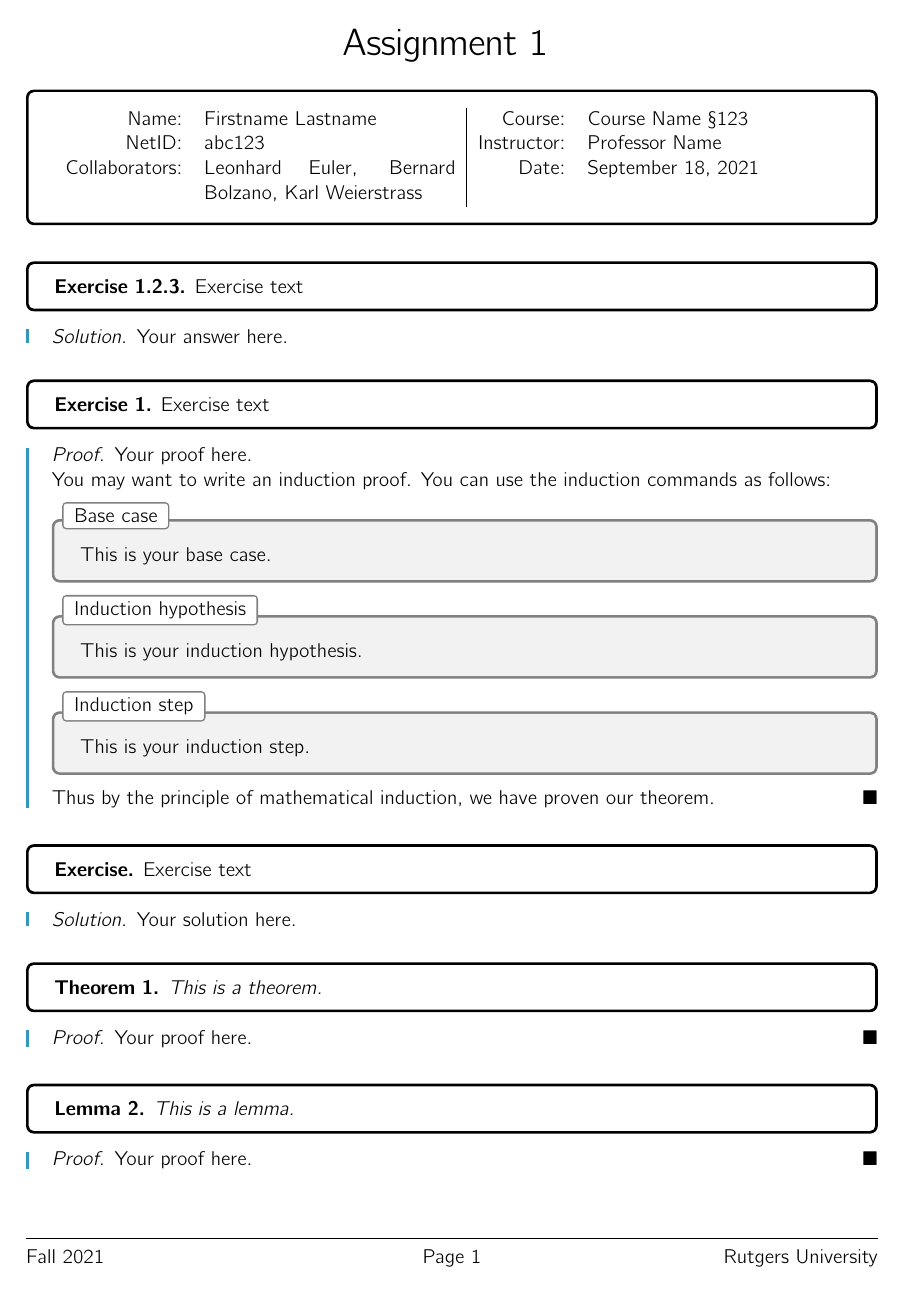
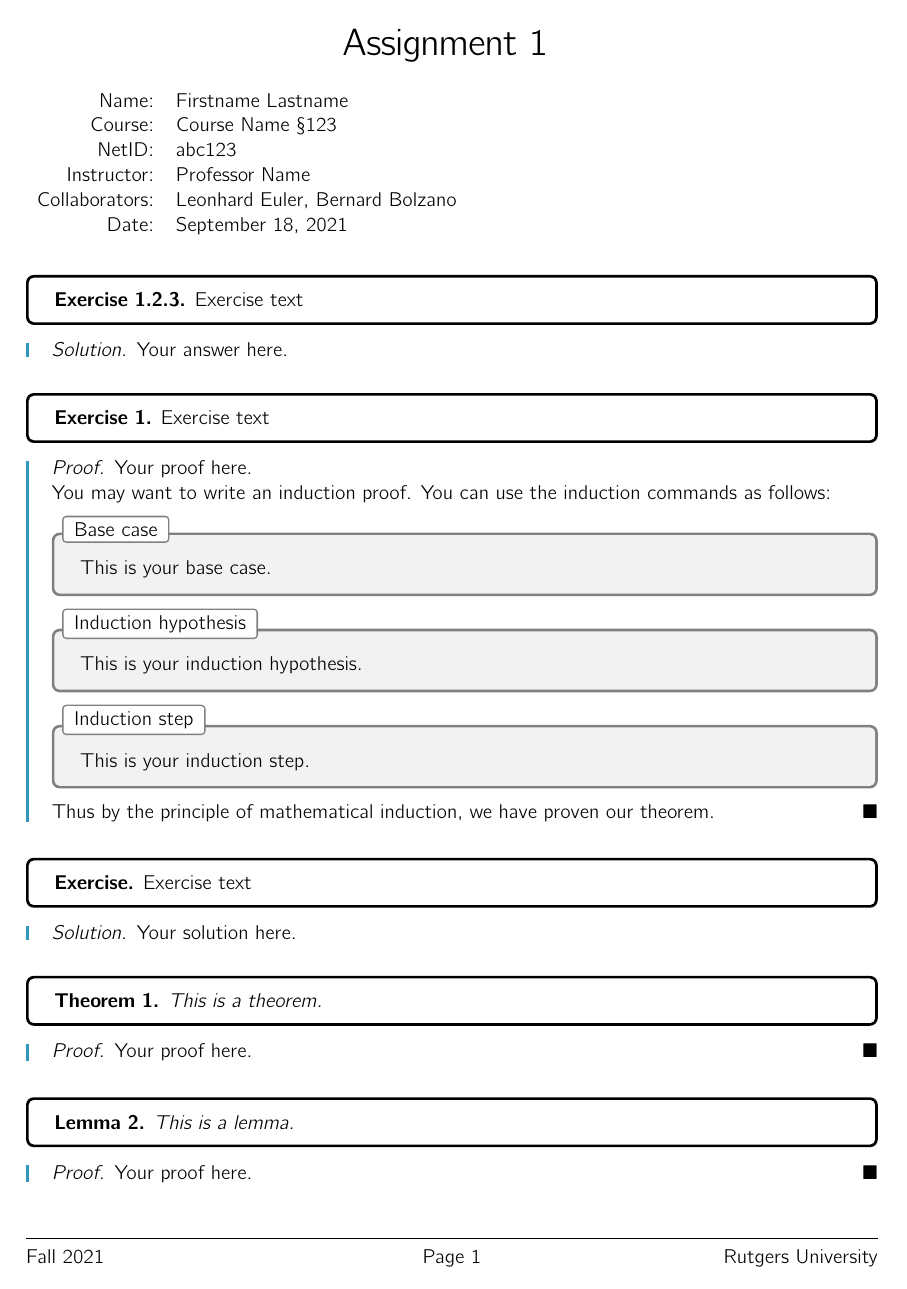
Before and after one commit to seastaralgebras/rutgers-latex-style-files, a LaTeX problem sheet (rutgers_hw_template.tex, which reads rutgers_hw.cls): page 1 of 2. Compiled offline with pdfLaTeX.

Commit message:
fixed assignment info

```diff
--- a/rutgers_hw.cls
+++ b/rutgers_hw.cls
@@ -123,69 +123,6 @@
   blanker,breakable,left=5mm,
   before skip=10pt,after skip=6pt,
   borderline west={.5mm}{0pt}{\proofcolor}}
-
-  \newcommand{\PrintAssignment}{% Printing the homework name and title on separate lines, first checking whether \@assignment and \@title are empty
-    {\huge\ifeq{\@assignment}{\@empty}{Assignment}{\@assignment}}
-    {\large\ifeq{\@title}{\@empty}{}{\\\@title}}
-    \vspace{.5cm}%
-  }
-  \newcommand{\PrintAuthor}{%
-      \ifeq{\@author}{\@empty}{ % Producing an error if they haven't written their name
-        \errmessage{You didn't write your name! Use the "\ author" command to change this.}%
-    }{%
-        \def\trueprintauthor{Name: & \@author}% This is what should be printed usually: "Name: Author"
-        \ifeq{\@course}{\@empty}{\ifeq{\@instructor}{\@empty}{\@author}{\trueprintauthor}}{\trueprintauthor}% Basically, if the author is the only bit of info defined, we don't ouput "Name: Author", but just "Author".  If either the course or instructor is defined, we output "Name: Author", as usual.
-    }
-  }
-  \newcommand{\PrintCourse}{% Outputting "Course: \@course §\@sectionnum" if the course and section are defined.  If only the course is defined, then it outputs "Course: \@course" and if just the section is defined, it outputs "Section: \@sectionnum"
-  	\ifeq{\@course}{\@empty}{% \@course isn't defined
-  	    \ifeq{\@sectionnum}{\@empty}{% \@course and \@sectionnum aren't defined
-  	    }{Section: & \@sectionnum}{}%
-  	}{% \@course is defined
-  	    Course: & \@course\ifeq{\@sectionnum}{\@empty}{}{\ \S\@sectionnum}}
-  }
-  \newcommand{\PrintCourseHead}{% Outputting "Course: \@course §\@sectionnum" if the course and section are defined.  If only the course is defined, then it outputs "Course: \@course" and if just the section is defined, it outputs "Section: \@sectionnum"
-  	\ifeq{\@course}{\@empty}{% \@course isn't defined
-  	    \ifeq{\@sectionnum}{\@empty}{% \@course and \@sectionnum aren't defined
-  	    }{Section: & \@sectionnum}{}%
-  	}{% \@course is defined
-  	    \@course\ifeq{\@sectionnum}{\@empty}{}{\ \S\@sectionnum}}
-  }
-  \newcommand{\PrintInstructor}{%
-    \ifeq{\@instructor}{\@empty}{ &  }{Instructor: & \@instructor}
-  }
-  \newcommand{\PrintInstitution}{%
-    \ifeq{\@institution}{\@empty}{}{\@institution}
-  }
-  \newcommand{\PrintCollaborators}{%
-    \ifeq{\@collaborators}{\@empty}{ & }{Collaborators: & \@collaborators}
-  }
-  \newcommand{\PrintNetID}{%
-  	\ifeq{\@netid}{\@empty}{ & }{NetID: & \@netid}
-  }
-  \newcommand{\PrintDate}{Date: & \@date}
-
-
-  \renewcommand{\maketitle}{%
-    \if@doublespaced % Making the info dump single spaced even if the rest of the document is double spaced
-      \singlespacing
-    \fi
-    \thispagestyle{firstpage} %Only prints the page number, no other header or footer on this page
-    {\centering \PrintAssignment \\}
-    \noindent
-    \begin{minipage}[t]{\textwidth}
-      \begin{infobox}
-        \begin{tabularx}{\linewidth}{r X | r X}
-          \PrintAuthor & \PrintCourse \\
-    			\PrintNetID & \PrintInstructor \\
-    			\PrintCollaborators & \PrintDate \\
-        \end{tabularx}
-      \end{infobox}
-    \end{minipage}
-    \if@doublespaced % Making the document return to double spaced if that option is set
-      \doublespacing
-    \fi
-  }
 \else
   \tcbset{colback=white,colframe=black,fonttitle=\bfseries}
 
@@ -205,68 +142,6 @@
     {xshift=0em,yshift=-\tcboxedtitleheight},
     colframe=gray,
     boxed title style={sharp corners, size=small,colback=white}
-  }
-
-  \newcommand{\PrintAssignment}{% Printing the homework name and title on separate lines, first checking whether \@assignment and \@title are empty
-    {\huge\ifeq{\@assignment}{\@empty}{Assignment}{\@assignment}}
-    {\large\ifeq{\@title}{\@empty}{}{\\\@title}}
-    \vspace{.5cm}%
-  }
-  \newcommand{\PrintAuthor}{%
-      \ifeq{\@author}{\@empty}{ % Producing an error if they haven't written their name
-        \errmessage{You didn't write your name! Use the "\ author" command to change this.}%
-    }{%
-        \def\trueprintauthor{Name: & \@author\\}% This is what should be printed usually: "Name: Author"
-        \ifeq{\@course}{\@empty}{\ifeq{\@instructor}{\@empty}{\@author}{\trueprintauthor}}{\trueprintauthor}% Basically, if the author is the only bit of info defined, we don't ouput "Name: Author", but just "Author".  If either the course or instructor is defined, we output "Name: Author", as usual.
-    }
-  }
-  \newcommand{\PrintCourse}{% Outputting "Course: \@course §\@sectionnum" if the course and section are defined.  If only the course is defined, then it outputs "Course: \@course" and if just the section is defined, it outputs "Section: \@sectionnum"
-  	\ifeq{\@course}{\@empty}{% \@course isn't defined
-  	    \ifeq{\@sectionnum}{\@empty}{% \@course and \@sectionnum aren't defined
-  	    }{Section: & \@sectionnum\\}{}%
-  	}{% \@course is defined
-  	    Course: & \@course\ifeq{\@sectionnum}{\@empty}{\\}{\ \S\@sectionnum\\}}
-  }
-  \newcommand{\PrintCourseHead}{% Outputting "Course: \@course §\@sectionnum" if the course and section are defined.  If only the course is defined, then it outputs "Course: \@course" and if just the section is defined, it outputs "Section: \@sectionnum"
-  	\ifeq{\@course}{\@empty}{% \@course isn't defined
-  	    \ifeq{\@sectionnum}{\@empty}{% \@course and \@sectionnum aren't defined
-  	    }{Section \@sectionnum}{}%
-  	}{% \@course is defined
-  	    \@course\ifeq{\@sectionnum}{\@empty}{}{\ \S\@sectionnum}}
-  }
-  \newcommand{\PrintInstructor}{%
-    \ifeq{\@instructor}{\@empty}{}{Instructor: & \@instructor \\}
-  }
-  \newcommand{\PrintInstitution}{%
-    \ifeq{\@institution}{\@empty}{}{\@institution}
-  }
-  \newcommand{\PrintCollaborators}{%
-    \ifeq{\@collaborators}{\@empty}{}{Collaborators: & \@collaborators \\}
-  }
-  \newcommand{\PrintNetID}{%
-  	\ifeq{\@netid}{\@empty}{}{NetID: & \@netid \\}
-  }
-  \newcommand{\PrintDate}{Date: & \@date \\}
-
-  \renewcommand{\maketitle}{%
-    \if@doublespaced % Making the info dump single spaced even if the rest of the document is double spaced
-      \singlespacing
-    \fi
-    \thispagestyle{firstpage} %Only prints the page number, no other header or footer on this page
-    \begin{center}
-      \PrintAssignment \\
-      \begin{tabular}{rl}
-        \PrintAuthor
-        \PrintCourse
-    		\PrintNetID
-        \PrintInstructor
-    		\PrintCollaborators
-        \PrintDate
-      \end{tabular}
-    \end{center}
-    \if@doublespaced % Making the document return to double spaced if that option is set
-      \doublespacing
-    \fi
   }
 \fi
 
@@ -345,7 +220,71 @@
 \let\@collaborators\@empty
 \let\@netid\@empty
 
+\newcommand{\PrintAssignment}{% Printing the homework name and title on separate lines, first checking whether \@assignment and \@title are empty
+	{\huge\ifeq{\@assignment}{\@empty}{Assignment}{\@assignment}}
+	{\large\ifeq{\@title}{\@empty}{}{\\\@title}}
+	\vspace{.5cm}%
+}
+\newcommand{\PrintAuthor}{%
+		\ifeq{\@author}{\@empty}{ % Producing an error if they haven't written their name
+			\errmessage{You didn't write your name! Use the "\ author" command to change this.}%
+	}{%
+			\def\trueprintauthor{Name: & \@author\\}% This is what should be printed usually: "Name: Author"
+			\ifeq{\@course}{\@empty}{\ifeq{\@instructor}{\@empty}{\@author}{\trueprintauthor}}{\trueprintauthor}% Basically, if the author is the only bit of info defined, we don't ouput "Name: Author", but just "Author".  If either the course or instructor is defined, we output "Name: Author", as usual.
+	}
+}
+\newcommand{\PrintCourse}{% Outputting "Course: \@course §\@sectionnum" if the course and section are defined.  If only the course is defined, then it outputs "Course: \@course" and if just the section is defined, it outputs "Section: \@sectionnum"
+	\ifeq{\@course}{\@empty}{% \@course isn't defined
+			\ifeq{\@sectionnum}{\@empty}{% \@course and \@sectionnum aren't defined
+			}{Section: & \@sectionnum\\}{}%
+	}{% \@course is defined
+			Course: & \@course\ifeq{\@sectionnum}{\@empty}{\\}{\ \S\@sectionnum\\}}
+}
+\newcommand{\PrintCourseHead}{% Outputting "Course: \@course §\@sectionnum" if the course and section are defined.  If only the course is defined, then it outputs "Course: \@course" and if just the section is defined, it outputs "Section: \@sectionnum"
+	\ifeq{\@course}{\@empty}{% \@course isn't defined
+			\ifeq{\@sectionnum}{\@empty}{% \@course and \@sectionnum aren't defined
+			}{Section \@sectionnum}{}%
+	}{% \@course is defined
+			\@course\ifeq{\@sectionnum}{\@empty}{}{\ \S\@sectionnum}}
+}
+\newcommand{\PrintInstructor}{%
+	\ifeq{\@instructor}{\@empty}{}{Instructor: & \@instructor \\}
+}
+\newcommand{\PrintInstitution}{%
+	\ifeq{\@institution}{\@empty}{}{\@institution}
+}
+\newcommand{\PrintCollaborators}{%
+	\ifeq{\@collaborators}{\@empty}{}{Collaborators: & \@collaborators \\}
+}
+\newcommand{\PrintNetID}{%
+	\ifeq{\@netid}{\@empty}{}{NetID: & \@netid \\}
+}
+\newcommand{\PrintDate}{Date: & \@date \\}
 
+\renewcommand{\maketitle}{%
+	\if@doublespaced % Making the info dump single spaced even if the rest of the document is double spaced
+		\singlespacing
+	\fi
+	\thispagestyle{firstpage} %Only prints the page number, no other header or footer on this page
+	\begin{center}
+		\PrintAssignment \\
+		\begin{tabularx}{\linewidth}{r X}
+			\PrintAuthor
+			\PrintCourse
+			\PrintNetID
+			\PrintInstructor
+			\PrintCollaborators
+			\PrintDate
+		\end{tabularx}
+	\end{center}
+	\if@doublespaced % Making the document return to double spaced if that option is set
+		\doublespacing
+	\fi
+}
+
+
+
+% THEOREM/EXERCISE COMMANDS
 
 
 \newtheorem{thm}{Theorem}
--- a/rutgers_hw_template.tex
+++ b/rutgers_hw_template.tex
@@ -6,7 +6,7 @@
 
 \author{Firstname Lastname} % Enter your name
 \netid{abc123} % Enter your NetID or comment out
-\collaborators{Leonhard Euler, Bernard Bolzano, Karl Weierstrass} % Enter your collaborators or comment out
+\collaborators{Leonhard Euler, Bernard Bolzano} % Enter your collaborators or comment out
 \assignment{Assignment 1} % Enter the assignment name
 \date{\today} % Replace with due date
 \course{Course Name} % Enter the course name
```
Also changed, not shown: rutgers_hw_template.pdf, 1 other file.
